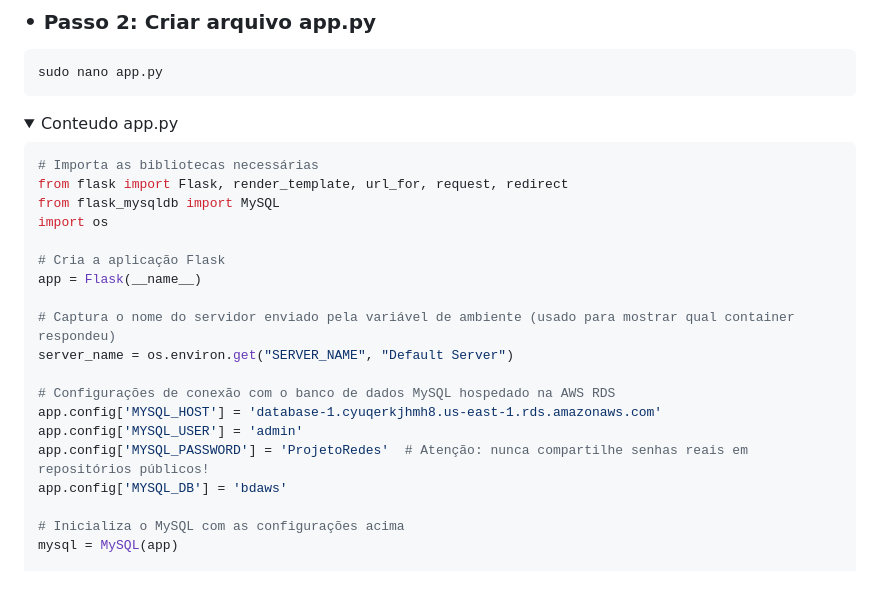
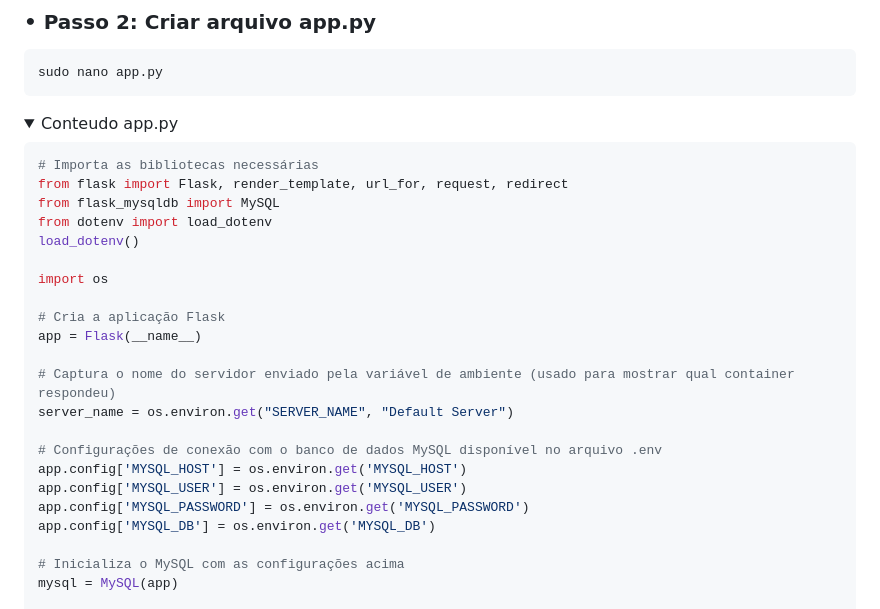
Before and after one commit to mluizaguedes/redes-de-computadores, a Markdown page: instruções/arquivos-readme.md, the part around the change. Rendered like a GitHub page; folded sections open; blank space fills up the shorter version.

Commit message:
docs: update arquivos app.py

```diff
--- a/instruções/arquivos-readme.md
+++ b/instruções/arquivos-readme.md
@@ -36,6 +36,9 @@ sudo nano app.py
 # Importa as bibliotecas necessárias
 from flask import Flask, render_template, url_for, request, redirect
 from flask_mysqldb import MySQL
+from dotenv import load_dotenv
+load_dotenv()
+
 import os
 
 # Cria a aplicação Flask
@@ -44,11 +47,11 @@ app = Flask(__name__)
 # Captura o nome do servidor enviado pela variável de ambiente (usado para mostrar qual container respondeu)
 server_name = os.environ.get("SERVER_NAME", "Default Server")
 
-# Configurações de conexão com o banco de dados MySQL hospedado na AWS RDS
-app.config['MYSQL_HOST'] = 'database-1.cyuqerkjhmh8.us-east-1.rds.amazonaws.com'
-app.config['MYSQL_USER'] = 'admin'
-app.config['MYSQL_PASSWORD'] = 'ProjetoRedes'  # Atenção: nunca compartilhe senhas reais em repositórios públicos!
-app.config['MYSQL_DB'] = 'bdaws'
+# Configurações de conexão com o banco de dados MySQL disponível no arquivo .env
+app.config['MYSQL_HOST'] = os.environ.get('MYSQL_HOST')
+app.config['MYSQL_USER'] = os.environ.get('MYSQL_USER')
+app.config['MYSQL_PASSWORD'] = os.environ.get('MYSQL_PASSWORD')
+app.config['MYSQL_DB'] = os.environ.get('MYSQL_DB')
 
 # Inicializa o MySQL com as configurações acima
 mysql = MySQL(app)
```
